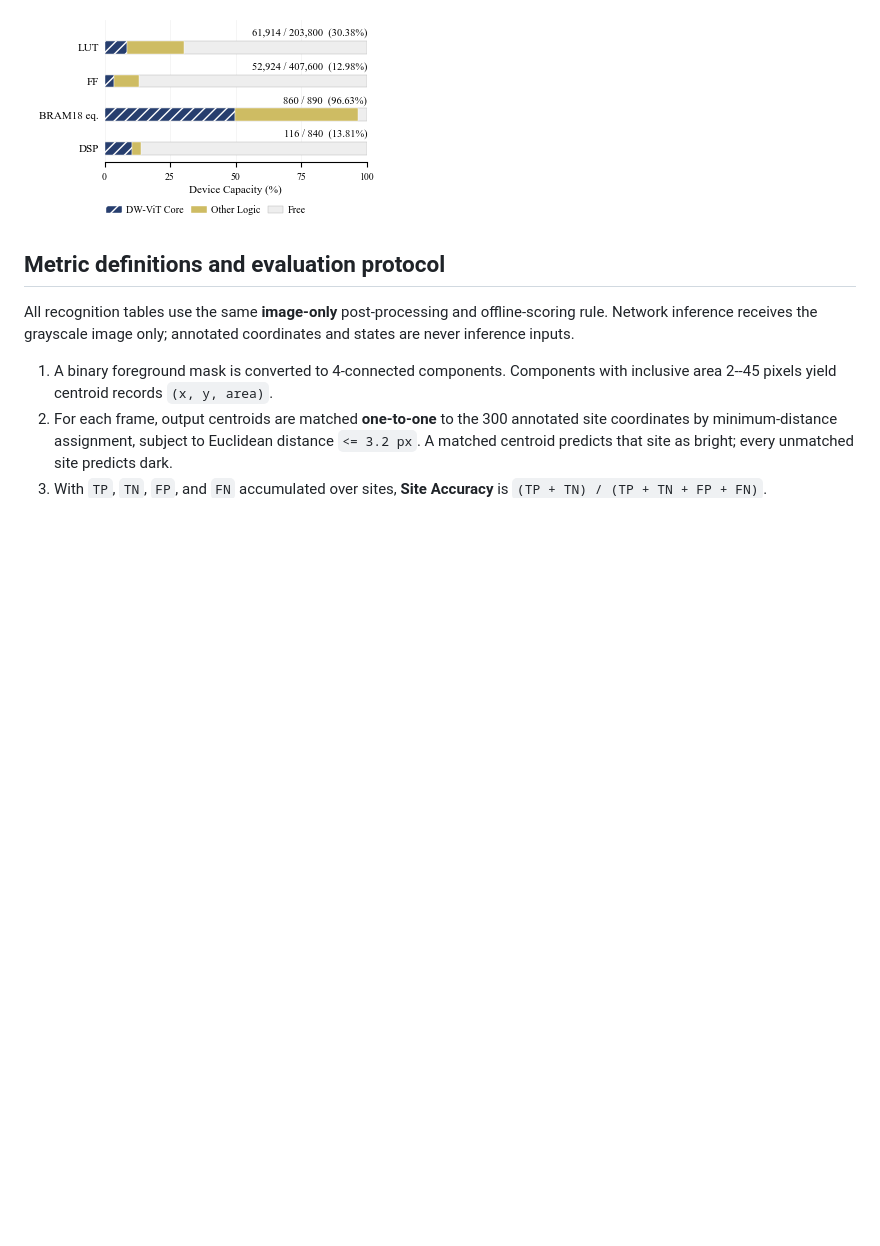
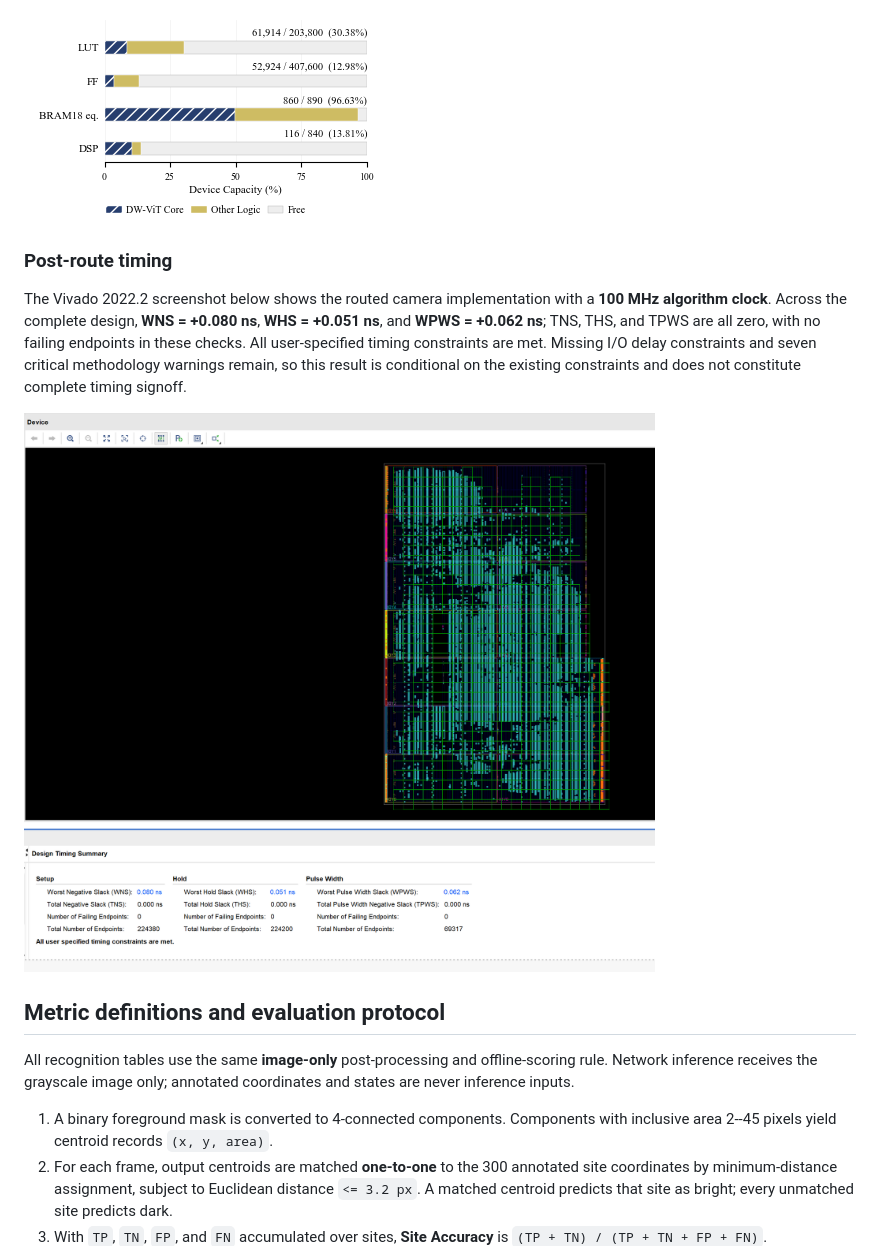
Before and after one commit to JUNGJEIHUANG/FPGA_300Ion_Quantum_Readout, a Markdown page: README.md, the part around the change. GitHub-like rendering; blank space fills up the shorter version.

Commit message:
docs: embed post-route timing screenshot in README

```diff
--- a/README.md
+++ b/README.md
@@ -23,6 +23,12 @@ FPGA-adapted image-only readout for fixed **88 x 456** grayscale images on a cam
 - The complete routed channel-parallel camera build uses **860/890 BRAM18 equivalents, 116 DSPs, 61,914 LUTs, and 52,924 FFs**. Counts include camera, preloaded USB interface, and debug logic, not only the model core. Seven critical methodology warnings remain: this is experimental hardware, not production signoff.
 
 ![DW-ViT resource utilization](figures/dw_vit/T_DW_ViT_resources_compact.png)
+
+### Post-route timing
+
+The Vivado 2022.2 screenshot below shows the routed camera implementation with a **100 MHz algorithm clock**. Across the complete design, **WNS = +0.080 ns**, **WHS = +0.051 ns**, and **WPWS = +0.062 ns**; TNS, THS, and TPWS are all zero, with no failing endpoints in these checks. All user-specified timing constraints are met. Missing I/O delay constraints and seven critical methodology warnings remain, so this result is conditional on the existing constraints and does not constitute complete timing signoff.
+
+![Vivado routed device view and post-route timing summary](figures/dw_vit/T_Vivado_postroute_timing.png)
 
 ## Metric definitions and evaluation protocol
 
```
